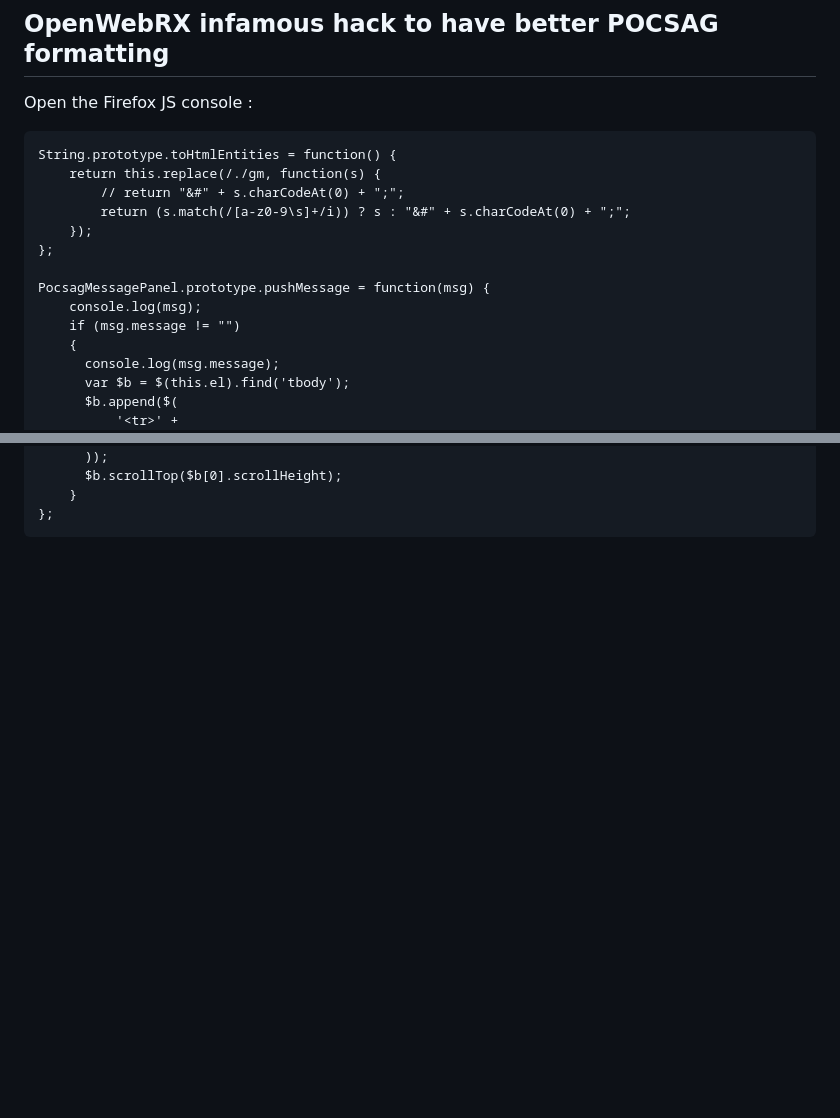
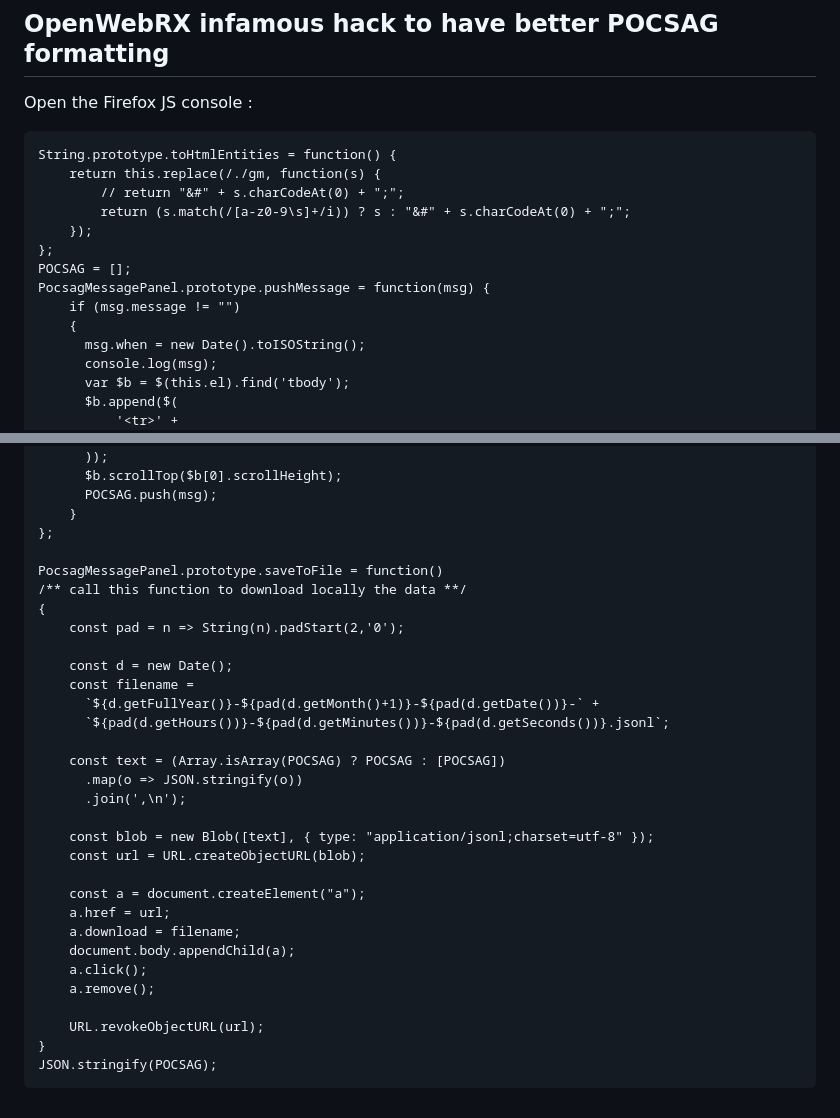
Before and after one commit to psa-jforestier/palmeteo, a Markdown page: POCSAG_Weather.md, 2 parts joined by grey strips. Drawn GitHub-style; blank space fills up the shorter version.

Commit message:
better js method
Added functionality to save POCSAG messages to a local file in JSONL format.

````diff
--- a/POCSAG_Weather.md
+++ b/POCSAG_Weather.md
@@ -105,12 +105,12 @@ String.prototype.toHtmlEntities = function() {
         return (s.match(/[a-z0-9\s]+/i)) ? s : "&#" + s.charCodeAt(0) + ";";
     });
 };
-
+POCSAG = [];
 PocsagMessagePanel.prototype.pushMessage = function(msg) {
-    console.log(msg);
     if (msg.message != "")
     {
-      console.log(msg.message);
+      msg.when = new Date().toISOString();
+      console.log(msg);
       var $b = $(this.el).find('tbody');
       $b.append($(
           '<tr>' +
@@ -119,6 +119,35 @@ PocsagMessagePanel.prototype.pushMessage = function(msg) {
           '</tr>'
       ));
       $b.scrollTop($b[0].scrollHeight);
+	  POCSAG.push(msg);
     }
 };
+
+PocsagMessagePanel.prototype.saveToFile = function()
+/** call this function to download locally the data **/
+{
+	const pad = n => String(n).padStart(2,'0');
+
+	const d = new Date();
+	const filename =
+	  `${d.getFullYear()}-${pad(d.getMonth()+1)}-${pad(d.getDate())}-` +
+	  `${pad(d.getHours())}-${pad(d.getMinutes())}-${pad(d.getSeconds())}.jsonl`;
+
+	const text = (Array.isArray(POCSAG) ? POCSAG : [POCSAG])
+	  .map(o => JSON.stringify(o))
+	  .join(',\n');
+
+	const blob = new Blob([text], { type: "application/jsonl;charset=utf-8" });
+	const url = URL.createObjectURL(blob);
+
+	const a = document.createElement("a");
+	a.href = url;
+	a.download = filename;
+	document.body.appendChild(a);
+	a.click();
+	a.remove();
+
+	URL.revokeObjectURL(url);
+}
+JSON.stringify(POCSAG);
 ```
````
Also changed, not shown: other parts of POCSAG_Weather.md (+1 -1 lines).
